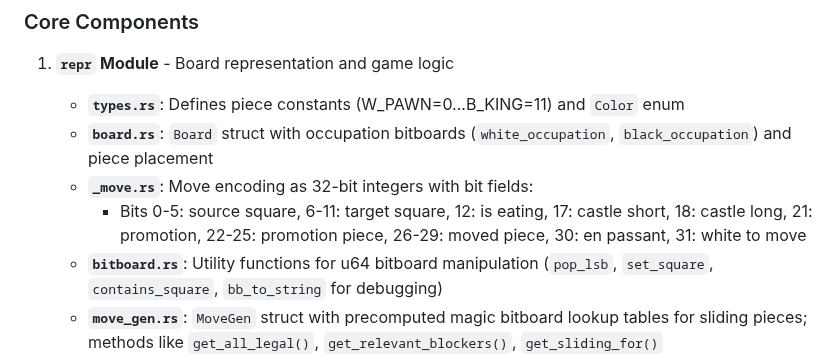
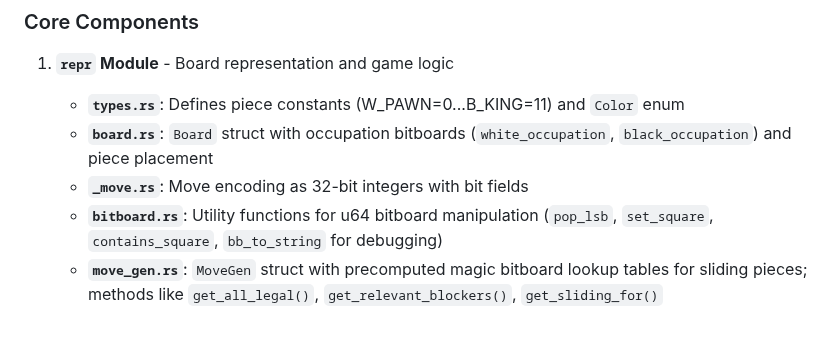
Before and after one commit to ottofreund/rusty_engine, a Markdown page: .github/copilot-instructions.md, the part around the change. GitHub-like rendering; blank space fills up the shorter version.

```diff
--- a/.github/copilot-instructions.md
+++ b/.github/copilot-instructions.md
@@ -10,8 +10,7 @@
 1. **`repr` Module** - Board representation and game logic
    - **`types.rs`**: Defines piece constants (W_PAWN=0...B_KING=11) and `Color` enum
    - **`board.rs`**: `Board` struct with occupation bitboards (`white_occupation`, `black_occupation`) and piece placement
-   - **`_move.rs`**: Move encoding as 32-bit integers with bit fields:
-     - Bits 0-5: source square, 6-11: target square, 12: is eating, 17: castle short, 18: castle long, 21: promotion, 22-25: promotion piece, 26-29: moved piece, 30: en passant, 31: white to move
+   - **`_move.rs`**: Move encoding as 32-bit integers with bit fields
    - **`bitboard.rs`**: Utility functions for u64 bitboard manipulation (`pop_lsb`, `set_square`, `contains_square`, `bb_to_string` for debugging)
    - **`move_gen.rs`**: `MoveGen` struct with precomputed magic bitboard lookup tables for sliding pieces; methods like `get_all_legal()`, `get_relevant_blockers()`, `get_sliding_for()`
    - **`game.rs`**: `Game` struct tracking board state, move generator, and legal moves; `try_make_move(init_sqr, target_sqr)` updates board and regenerates legal moves
```
Also changed, not shown: README.md (+22 -11 lines), TODO.md (added, +16 -0 lines), .github/board_demo_img.png (added).
